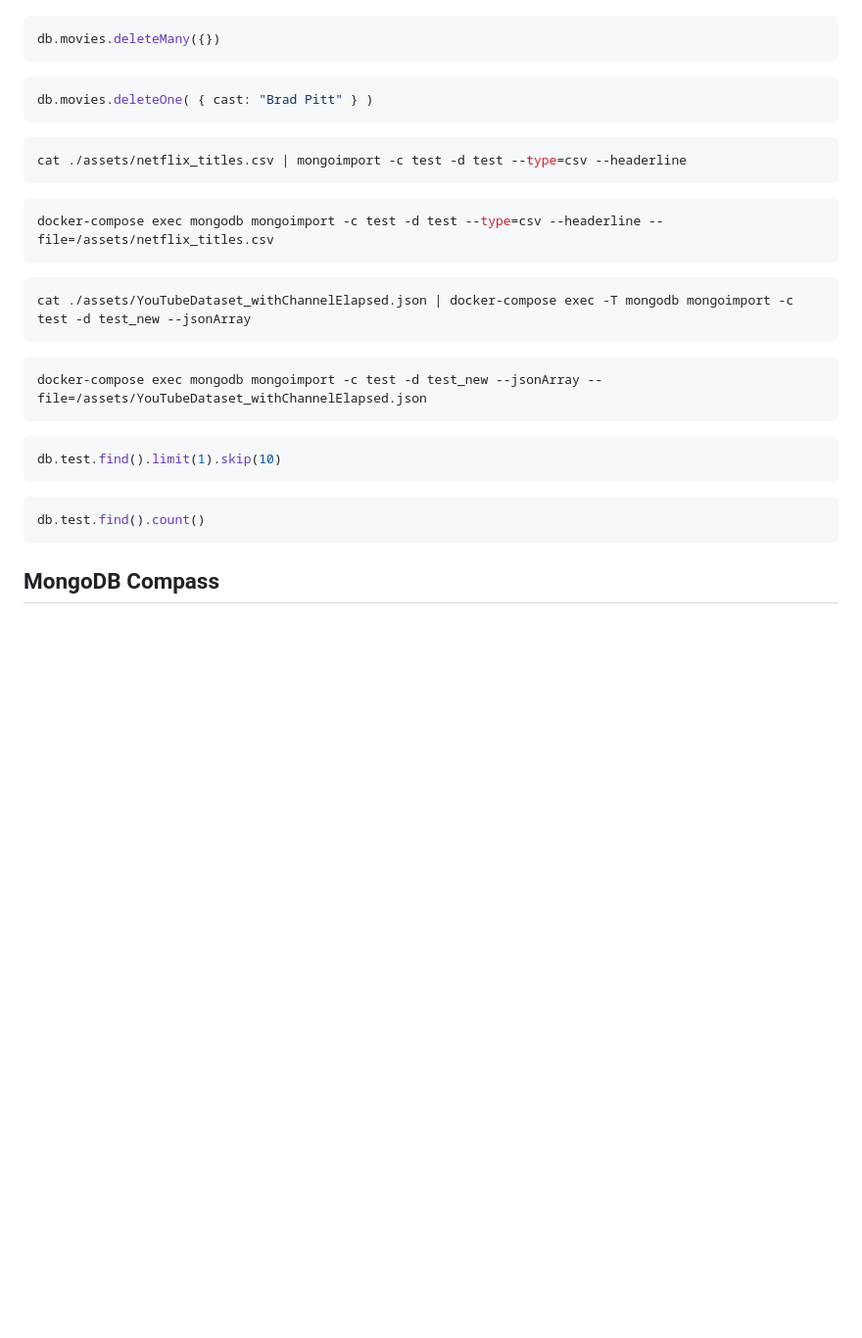
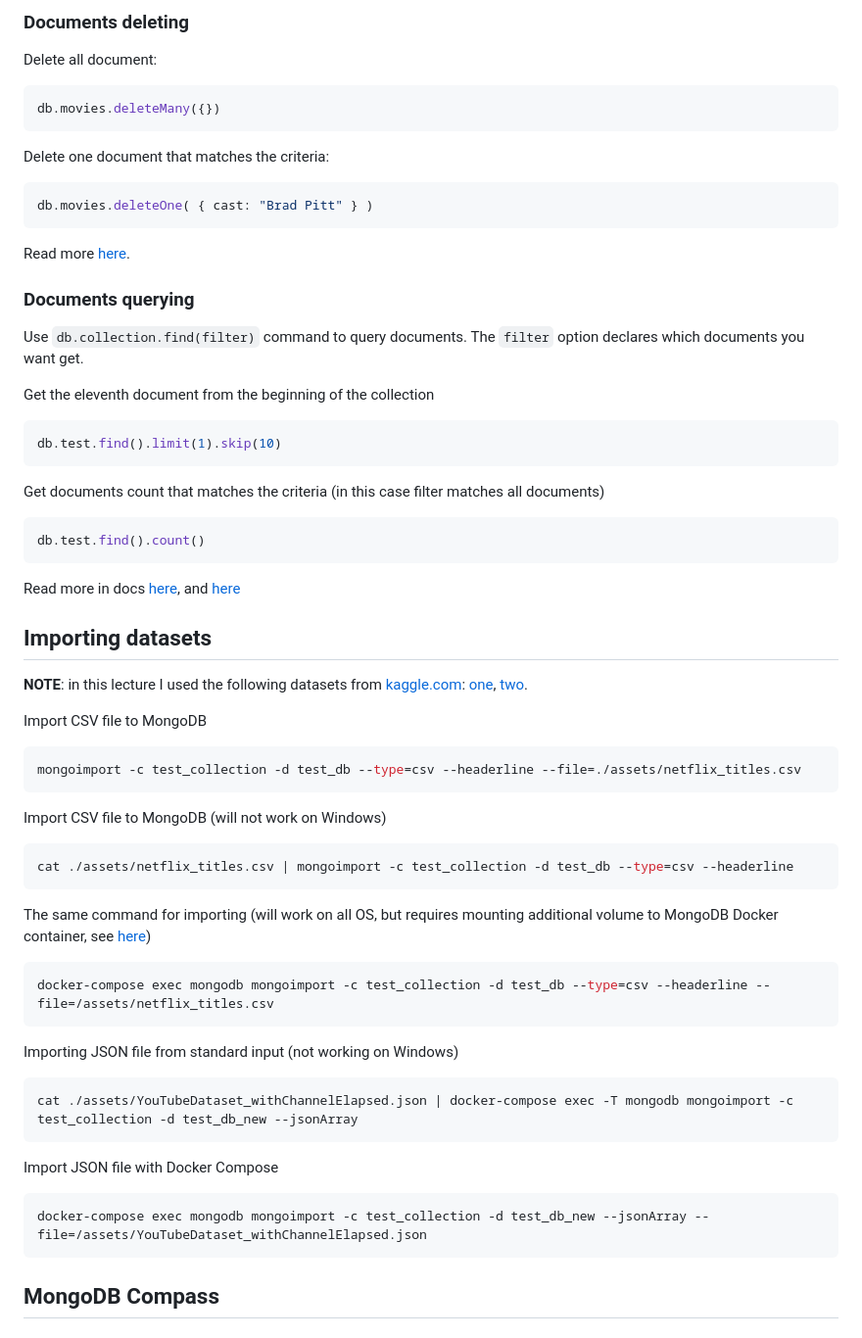
Before and after one commit to mongo-school/mongo-lectures, a Markdown page: lecture2/README.md, the part around the change printed below. Shown: that part at 98% size. Drawn GitHub-style; blank space fills up the shorter version.

````diff
--- a/lecture2/README.md
+++ b/lecture2/README.md
@@ -110,34 +124,62 @@ db.accounts.replaceOne(
 
+### Documents deleting
+
+Delete all document:
 ```javascript
 db.movies.deleteMany({})
 ```
 
+Delete one document that matches the criteria:
 ```javascript
 db.movies.deleteOne( { cast: "Brad Pitt" } )
 ```
 
-```shell
-cat ./assets/netflix_titles.csv | mongoimport -c test -d test --type=csv --headerline
-```
+Read more [here](https://docs.mongodb.com/mongodb-shell/crud/delete/).
 
-```shell
-docker-compose exec mongodb mongoimport -c test -d test --type=csv --headerline --file=/assets/netflix_titles.csv
-```
 
-```shell
-cat ./assets/YouTubeDataset_withChannelElapsed.json | docker-compose exec -T mongodb mongoimport -c test -d test_new --jsonArray
-```
+### Documents querying
 
-```shell
-docker-compose exec mongodb mongoimport -c test -d test_new --jsonArray --file=/assets/YouTubeDataset_withChannelElapsed.json
-```
+Use `db.collection.find(filter)` command to query documents. The `filter` option declares which documents you want get.
 
+Get the eleventh document from the beginning of the collection
 ```javascript
 db.test.find().limit(1).skip(10)
 ```
 
+Get documents count that matches the criteria (in this case filter matches all documents)
 ```javascript
 db.test.find().count()
 ```
 
+Read more in docs [here](https://docs.mongodb.com/mongodb-shell/crud/read/), and [here](https://docs.mongodb.com/manual/reference/method/db.collection.find/)
+
+## Importing datasets
+
+**NOTE**: in this lecture I used the following datasets from [kaggle.com](https://kaggle.com): [one](https://www.kaggle.com/shivamb/netflix-shows), [two](https://www.kaggle.com/datasnaek/youtube-new?select=USvideos.csv).
+
+Import CSV file to MongoDB
+```shell
+mongoimport -c test_collection -d test_db --type=csv --headerline --file=./assets/netflix_titles.csv
+```
+
+Import CSV file to MongoDB (will not work on Windows)
+```shell
+cat ./assets/netflix_titles.csv | mongoimport -c test_collection -d test_db --type=csv --headerline
+```
+
+The same command for importing (will work on all OS, but requires mounting additional volume to MongoDB Docker container, see [here](../docker-compose.yml))
+```shell
+docker-compose exec mongodb mongoimport -c test_collection -d test_db --type=csv --headerline --file=/assets/netflix_titles.csv
+```
+
+Importing JSON file from standard input (not working on Windows)
+```shell
+cat ./assets/YouTubeDataset_withChannelElapsed.json | docker-compose exec -T mongodb mongoimport -c test_collection -d test_db_new --jsonArray
+```
+
+Import JSON file with Docker Compose
+```shell
+docker-compose exec mongodb mongoimport -c test_collection -d test_db_new --jsonArray --file=/assets/YouTubeDataset_withChannelElapsed.json
+```
+
 ## MongoDB Compass
````
Also changed, not shown: other parts of lecture2/README.md (+72 -11 lines), lecture2/img.png (added), lecture2/img_1.png (added), lecture2/img_2.png (added), lecture2/img_3.png (added), lecture2/img_4.png (added), lecture2/img_5.png (added), 3 other files.
